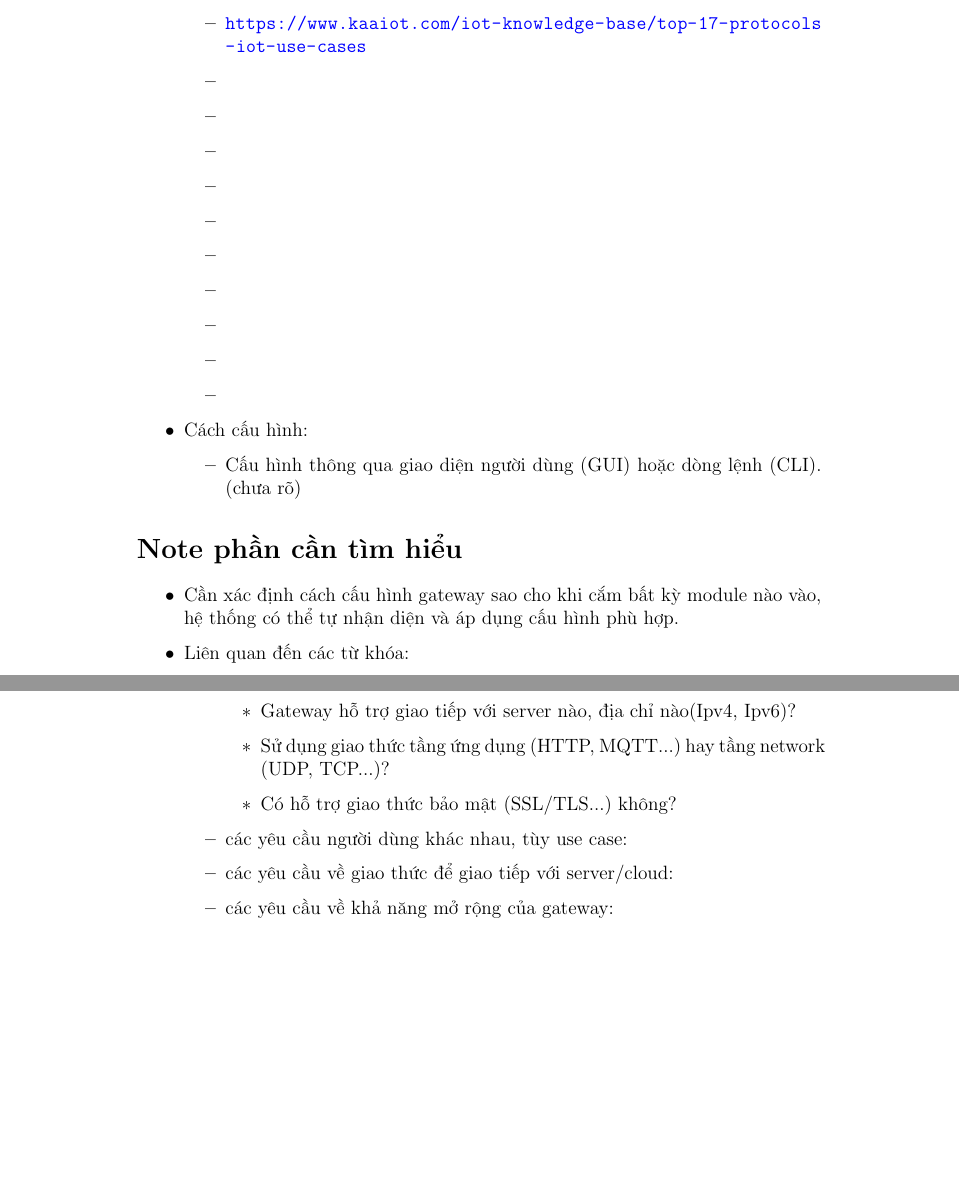
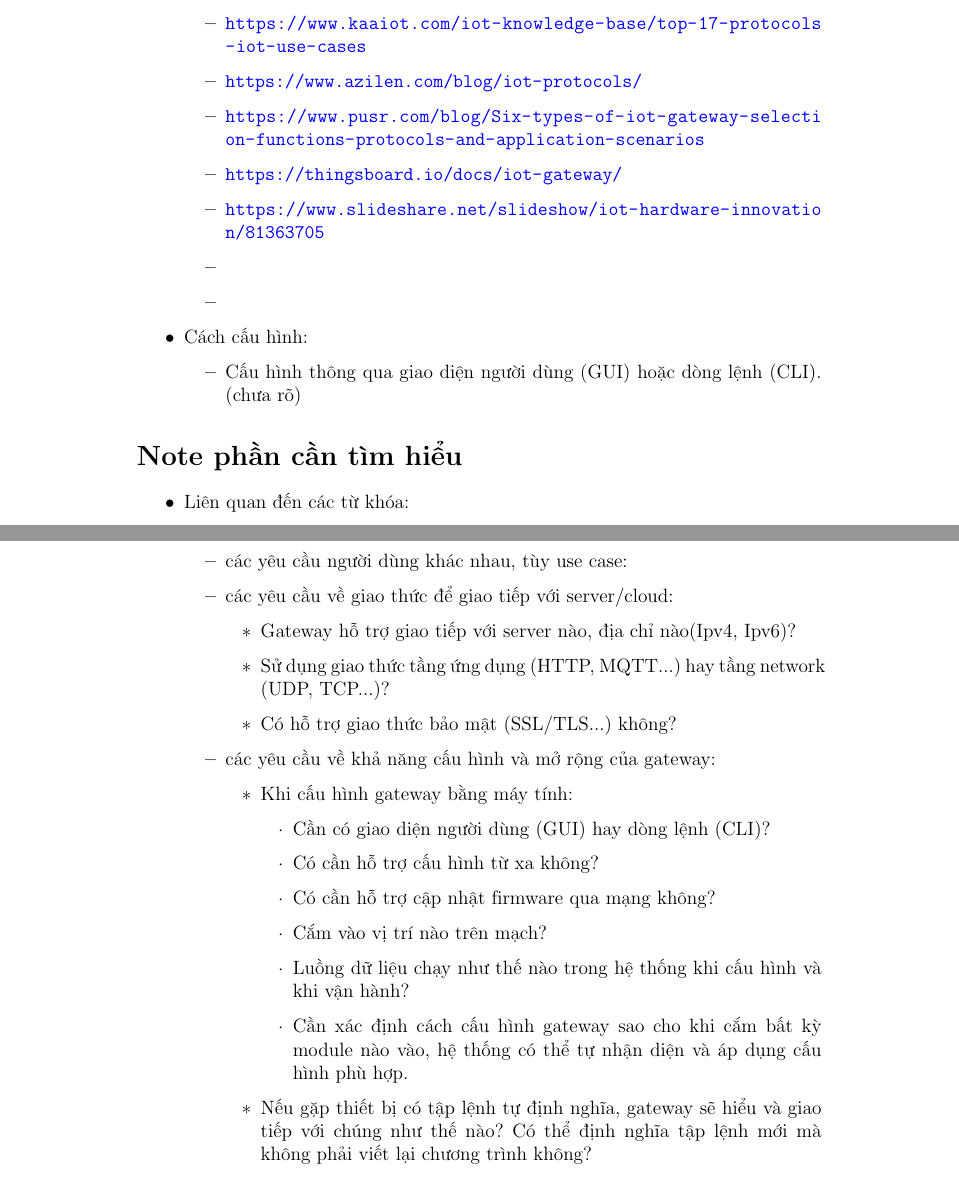
Before and after one commit to hongthiennhan/DATN_Gateway, a LaTeX document (main.tex, which reads contents/scrap.tex): two parts of pages 3 and 4 of 4 before the commit and two parts of pages 3 and 4 of 5 after it, joined at a grey line, cut so that both start at the same text, the shorter picture padded with empty space. Compiled offline with pdfLaTeX.

Commit message:
Add more source

```diff
--- a/contents/scrap.tex
+++ b/contents/scrap.tex
@@ -36,14 +36,10 @@ Theo khảo sát sản phẩm, \textbf{Ethernet} và \textbf{Wi-Fi} là các gia
         \item \url{https://research.aimultiple.com/iot-applications/}
         \item \url{https://www.particle.io/iot-guides-and-resources/iot-gateway/} - trang này hay phết.
         \item \url{https://www.kaaiot.com/iot-knowledge-base/top-17-protocols-iot-use-cases}
-        \item \url{}
-        \item \url{}
-        \item \url{}
-        \item \url{}
-        \item \url{}
-        \item \url{}
-        \item \url{}
-        \item \url{}
+        \item \url{https://www.azilen.com/blog/iot-protocols/}
+        \item \url{https://www.pusr.com/blog/Six-types-of-iot-gateway-selection-functions-protocols-and-application-scenarios}
+        \item \url{https://thingsboard.io/docs/iot-gateway/}
+        \item \url{https://www.slideshare.net/slideshow/iot-hardware-innovation/81363705}
         \item \url{}
         \item \url{}
     \end{itemize}
@@ -83,14 +77,28 @@ Theo khảo sát sản phẩm, \textbf{Ethernet} và \textbf{Wi-Fi} là các gia
         \item các giao thức để giao tiếp giữa các node/end device với gateway:
         \begin{itemize}
             \item Kết nối các thiết bị IoT với mạng nội bộ hoặc internet.
+        \end{itemize}
+        \item các yêu cầu người dùng khác nhau, tùy use case:
+        \item các yêu cầu về giao thức để giao tiếp với server/cloud:
+        \begin{itemize}
             \item Gateway hỗ trợ giao tiếp với server nào, địa chỉ nào(Ipv4, Ipv6)?
             \item Sử dụng giao thức tầng ứng dụng (HTTP, MQTT...) hay tầng network (UDP, TCP...)?
             \item Có hỗ trợ giao thức bảo mật (SSL/TLS...) không?
         \end{itemize}
-        \item các yêu cầu người dùng khác nhau, tùy use case:
-        \item các yêu cầu về giao thức để giao tiếp với server/cloud:
-        \item các yêu cầu về khả năng mở rộng của gateway:
+        \item các yêu cầu về khả năng cấu hình và mở rộng của gateway:
         \begin{itemize}
+            \item Khi cấu hình gateway bằng máy tính:
+            \begin{itemize}
+                \item Cần có giao diện người dùng (GUI) hay dòng lệnh (CLI)?
+                \item Có cần hỗ trợ cấu hình từ xa không?
+                \item Có cần hỗ trợ cập nhật firmware qua mạng không?
+                \item Cắm vào vị trí nào trên mạch?
+                \item Luồng dữ liệu chạy như thế nào trong hệ thống khi cấu hình và khi vận hành?
+                \item Cần xác định cách cấu hình gateway sao cho khi cắm bất kỳ module nào vào,
+                hệ thống có thể tự nhận diện và áp dụng cấu hình phù hợp.
+            \end{itemize}
+            \item Nếu gặp thiết bị có tập lệnh tự định nghĩa, gateway sẽ hiểu và giao tiếp với
+            chúng như thế nào? Có thể định nghĩa tập lệnh mới mà không phải viết lại chương trình không?
             \item Định nghĩa một tập lệnh riêng, buộc thiết bị phải tuân thủ?
             \item Hỗ trợ một số tập lệnh tiêu chuẩn, bỏ qua thiết bị không theo chuẩn?
             \item Kết hợp cả hai hướng trên?
```
Also changed, not shown: main.pdf, contents/scrap.tex (2 more changed lines).
